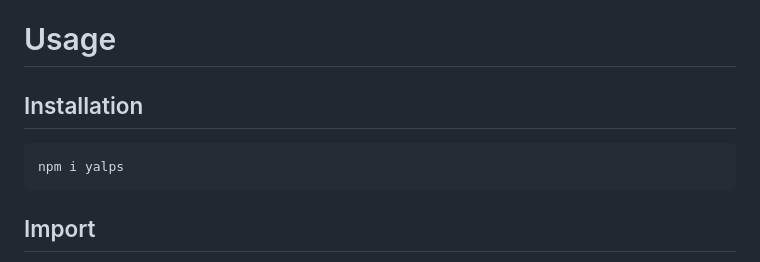
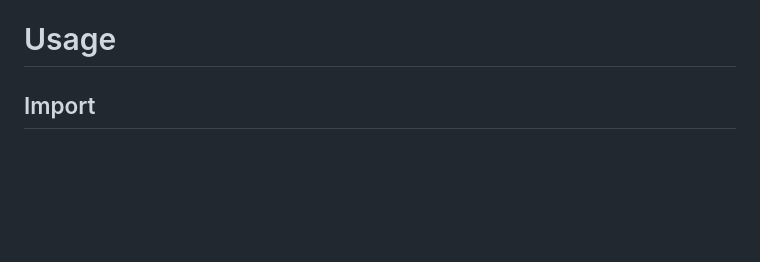
Before and after one commit to snailflying/LinearProgramFlutter, a Markdown page: README.md, the part around the change. Rendered like a GitHub page; blank space fills up the shorter version.

````diff
--- a/README.md
+++ b/README.md
@@ -24,12 +24,6 @@ On the other hand, these features from jsLPSolver were dropped:
 - External solvers
 
 # Usage
-
-## Installation
-
-```sh
-npm i yalps
-```
 
 ## Import
 
````
